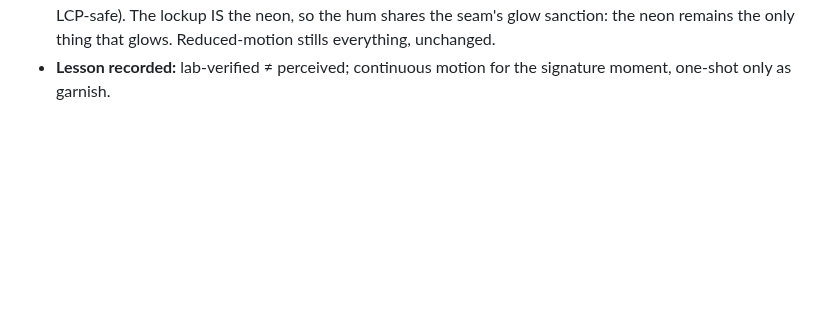
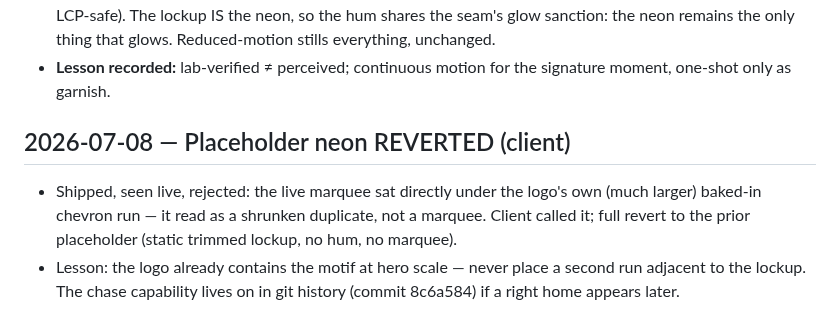
Before and after one commit to gwhitley1969/amyweb, a Markdown page: docs/DECISIONS.md, the part around the change. GitHub-like rendering; blank space fills up the shorter version.

Commit message:
docs: log the placeholder-neon reversal and the adjacency lesson
Co-Authored-By: Claude Fable 5 <noreply@anthropic.com>

```diff
--- a/docs/DECISIONS.md
+++ b/docs/DECISIONS.md
@@ -258,3 +258,13 @@ as historical artifacts.
   glows. Reduced-motion stills everything, unchanged.
 - **Lesson recorded:** lab-verified ≠ perceived; continuous motion for
   the signature moment, one-shot only as garnish.
+
+## 2026-07-08 — Placeholder neon REVERTED (client)
+
+- Shipped, seen live, rejected: the live marquee sat directly under the
+  logo's own (much larger) baked-in chevron run — it read as a shrunken
+  duplicate, not a marquee. Client called it; full revert to the prior
+  placeholder (static trimmed lockup, no hum, no marquee).
+- Lesson: the logo already contains the motif at hero scale — never
+  place a second run adjacent to the lockup. The chase capability lives
+  on in git history (commit 8c6a584) if a right home appears later.
```
